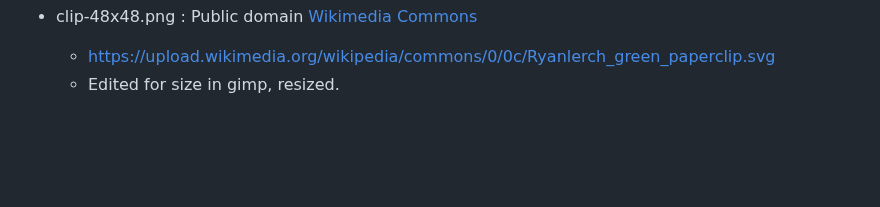
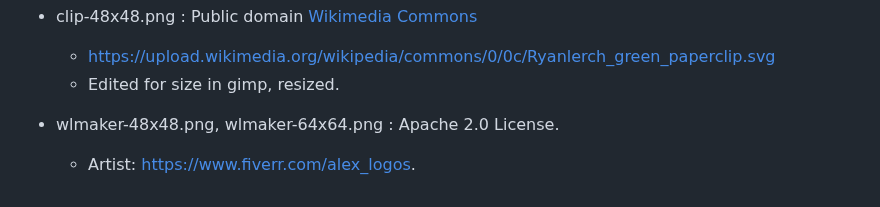
Before and after one commit to phkaeser/wlmaker, a Markdown page: icons/README.md, the part around the change. Drawn GitHub-style; blank space fills up the shorter version.

```diff
--- a/icons/README.md
+++ b/icons/README.md
@@ -16,3 +16,6 @@ licenses below:
 * clip-48x48.png : Public domain [Wikimedia Commons](https://commons.wikimedia.org/wiki/File:Ryanlerch_green_paperclip.svg)
   * https://upload.wikimedia.org/wikipedia/commons/0/0c/Ryanlerch_green_paperclip.svg
   * Edited for size in gimp, resized.
+
+* wlmaker-48x48.png, wlmaker-64x64.png : Apache 2.0 License.
+  * Artist: https://www.fiverr.com/alex_logos.
```
Also changed, not shown: README.md (+2 -0 lines), doc/manual.md (+2 -0 lines), doc/wlmaker-header.png (added), icons/wlmaker-48x48.png (added), icons/wlmaker-64x64.png (added), 1 other file.
